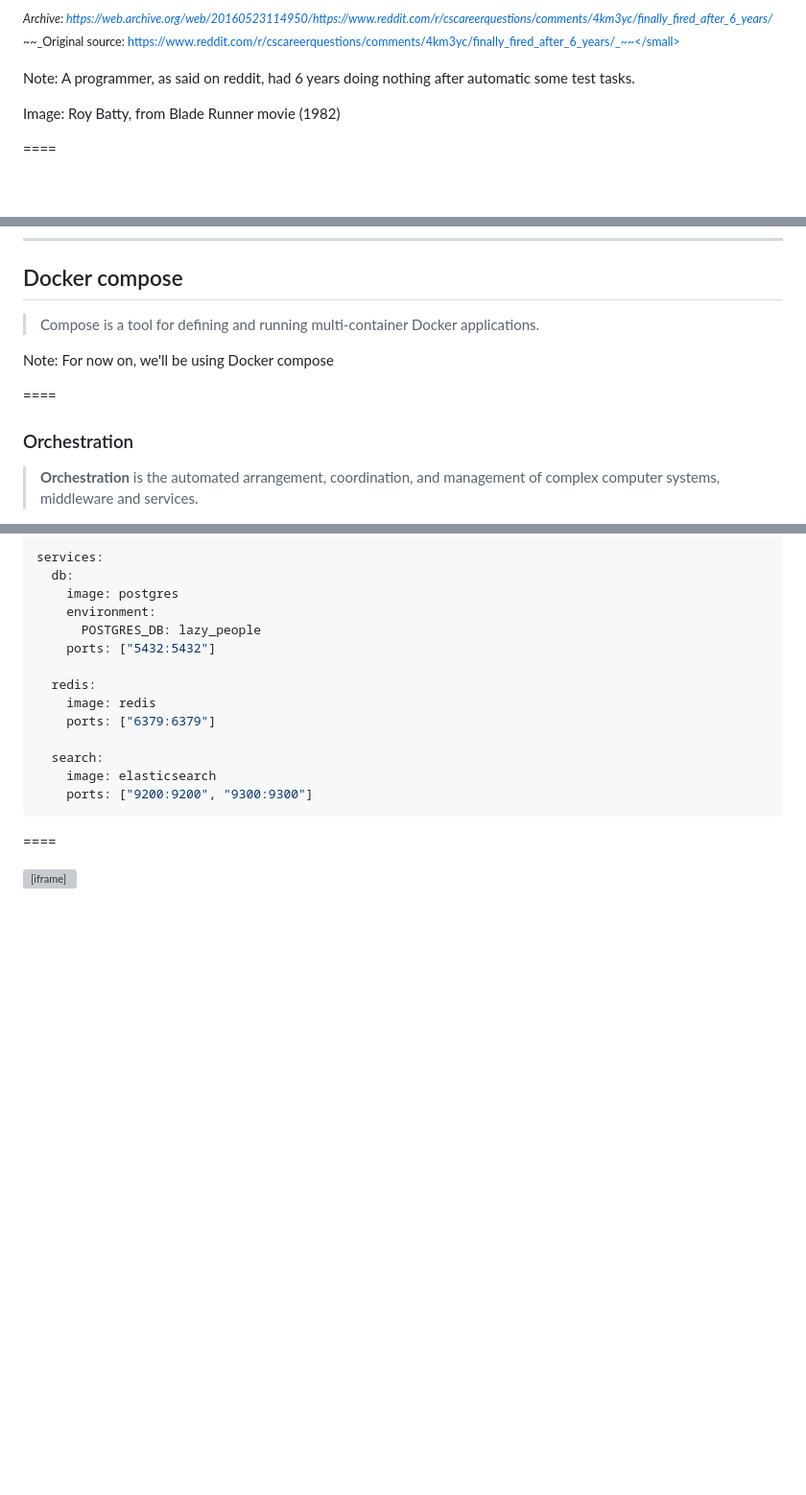
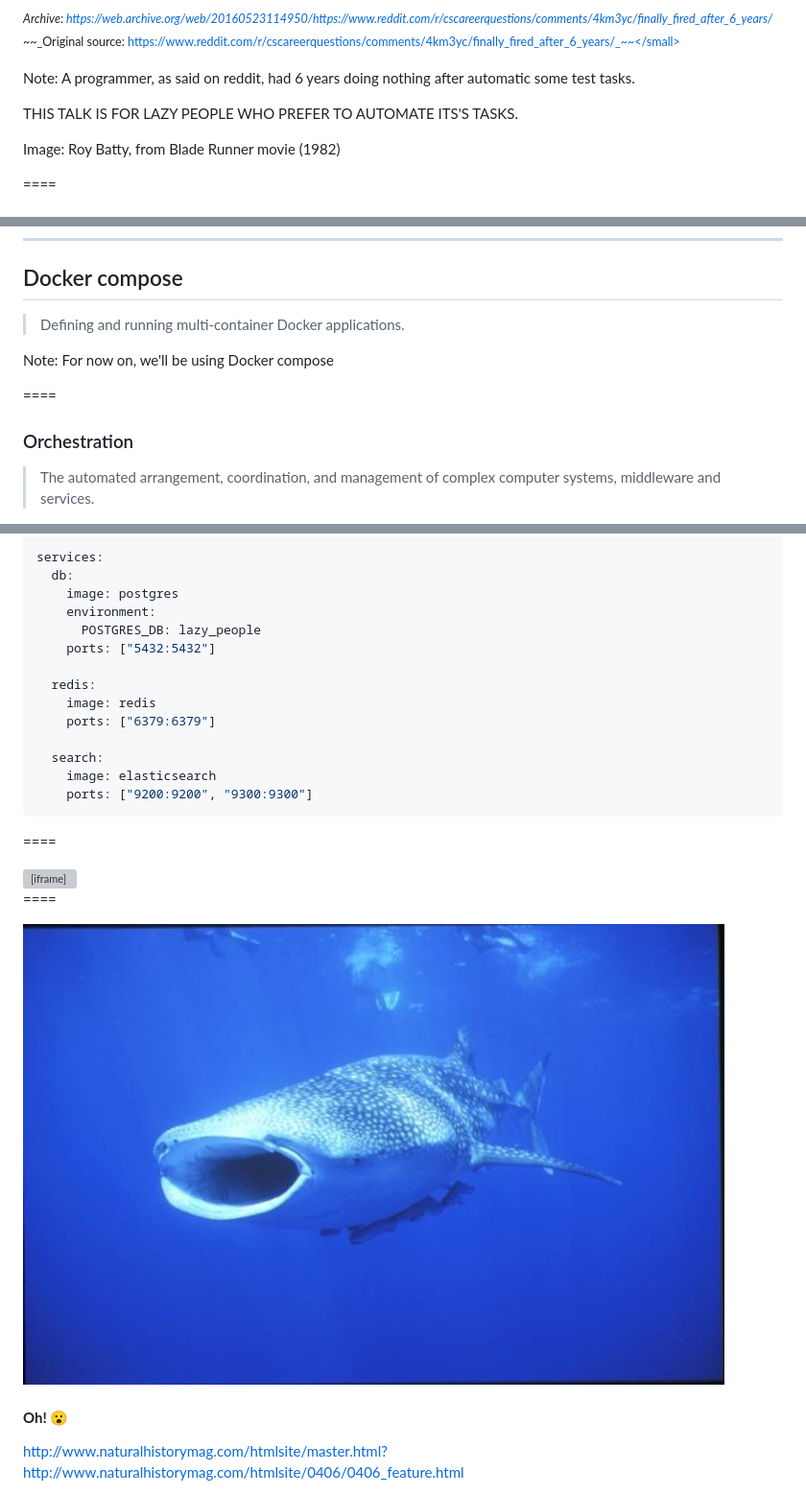
Before and after one commit to paulodiovani/slides-docker-for-lazy-people, a Markdown page: content.md, 3 parts joined by grey strips. Shown: that part at 96% size. Rendered like a GitHub page; pictures changed too: img/whale-oh.jpg (added); blank space fills up the shorter version; grey boxes are pictures that could not be loaded.

Commit message:
Add Oh-whale image
- Fix some docker-compose slides
- Add note on second slide

```diff
--- a/content.md
+++ b/content.md
@@ -24,6 +24,9 @@ About being lazy...
 Note:
 A programmer, as said on reddit, had 6 years
 doing nothing after automatic some test tasks.
+
+THIS TALK IS FOR LAZY PEOPLE WHO PREFER TO
+AUTOMATE ITS'S TASKS.
 
 Image: Roy Batty, from Blade Runner movie (1982)
 
@@ -470,7 +473,7 @@ https://blog.travis-ci.com/2014-12-17-faster-builds-with-container-based-infrast
 
 ## Docker compose
 
-> Compose is a tool for defining and running multi-container Docker applications.
+> Defining and running multi-container Docker applications.
 
 Note:
 For now on, we'll be using Docker compose
@@ -479,5 +482,5 @@ For now on, we'll be using Docker compose
 
 ### Orchestration
 
-> **Orchestration** is the automated arrangement, coordination, and management of complex computer systems, middleware and services.
+> The automated arrangement, coordination, and management of complex computer systems, middleware and services.
 
@@ -562,3 +565,13 @@ services:
 ====
 
 <iframe data-autoplay src="https://asciinema.org/api/asciicasts/79064?size=big" id="asciicast-iframe-79064" name="asciicast-iframe-79064" scrolling="yes" width="100%" height="768"></iframe>
+
+====
+
+![oh](img/whale-oh.jpg)
+
+#### <b class="lowercase">Oh!</b> 😮
+
+http://www.naturalhistorymag.com/htmlsite/master.html?http://www.naturalhistorymag.com/htmlsite/0406/0406_feature.html <!-- .element: class="credits" -->
+
+<!-- Search for "open mouth whale on google images" -->
```
Also changed, not shown: other parts of content.md (+2 -2 lines).
